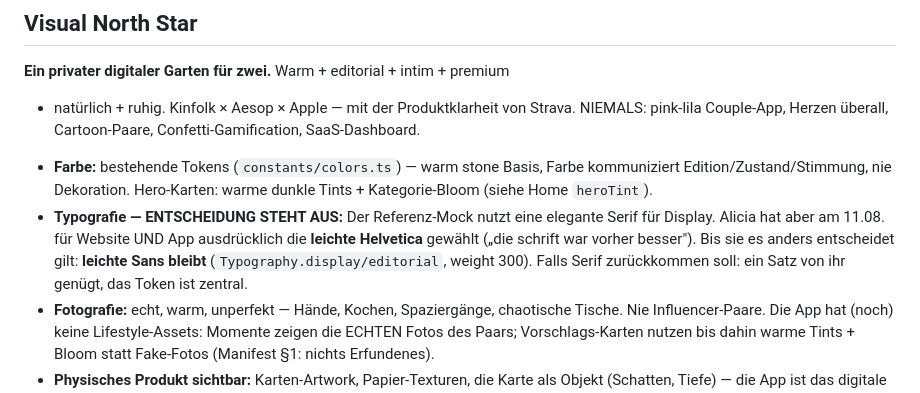
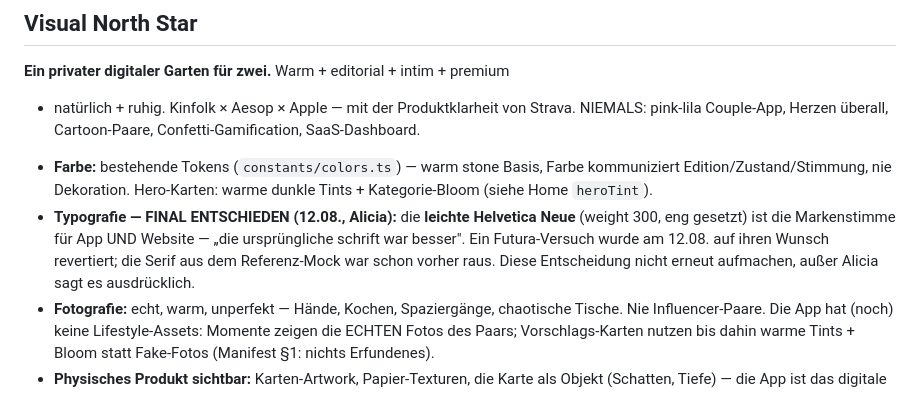
Before and after one commit to aliciafrommann-creator/PeakPlant, a Markdown page: mobile/docs/DESIGN-NORDSTERN.md, the part around the change. GitHub-like rendering.

Commit message:
docs(mobile): Typografie final — die ursprüngliche leichte Helvetica bleibt
Alicias Entscheidung vom 12.08.: 'wir nehmen doch die ursprüngliche
schrift, die war besser.' Der Futura-Versuch ist revertiert; der Nordstern
hält die Entscheidung als final fest, damit keine Session sie wieder
aufmacht.

Co-Authored-By: Claude Fable 5 <noreply@anthropic.com>
Claude-Session: https://claude.ai/code/session_01QiucUt9YkPjforvsgi8gb9

```diff
--- a/mobile/docs/DESIGN-NORDSTERN.md
+++ b/mobile/docs/DESIGN-NORDSTERN.md
@@ -42,12 +42,12 @@ Confetti-Gamification, SaaS-Dashboard.
 - **Farbe:** bestehende Tokens (`constants/colors.ts`) — warm stone Basis,
   Farbe kommuniziert Edition/Zustand/Stimmung, nie Dekoration. Hero-Karten:
   warme dunkle Tints + Kategorie-Bloom (siehe Home `heroTint`).
-- **Typografie — ENTSCHEIDUNG STEHT AUS:** Der Referenz-Mock nutzt eine
-  elegante Serif für Display. Alicia hat aber am 11.08. für Website UND App
-  ausdrücklich die **leichte Helvetica** gewählt („die schrift war vorher
-  besser"). Bis sie es anders entscheidet gilt: **leichte Sans bleibt**
-  (`Typography.display/editorial`, weight 300). Falls Serif zurückkommen soll:
-  ein Satz von ihr genügt, das Token ist zentral.
+- **Typografie — FINAL ENTSCHIEDEN (12.08., Alicia):** die **leichte
+  Helvetica Neue** (weight 300, eng gesetzt) ist die Markenstimme für App
+  UND Website — „die ursprüngliche schrift war besser". Ein Futura-Versuch
+  wurde am 12.08. auf ihren Wunsch revertiert; die Serif aus dem
+  Referenz-Mock war schon vorher raus. Diese Entscheidung nicht erneut
+  aufmachen, außer Alicia sagt es ausdrücklich.
 - **Fotografie:** echt, warm, unperfekt — Hände, Kochen, Spaziergänge, chaotische
   Tische. Nie Influencer-Paare. Die App hat (noch) keine Lifestyle-Assets:
   Momente zeigen die ECHTEN Fotos des Paars; Vorschlags-Karten nutzen bis dahin
```
